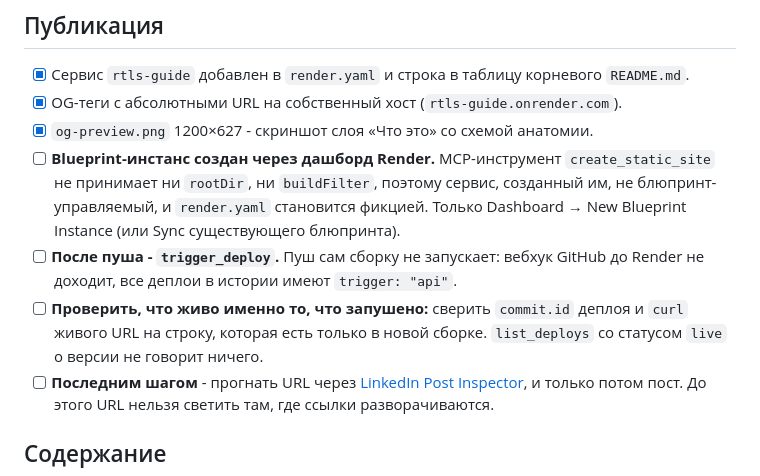
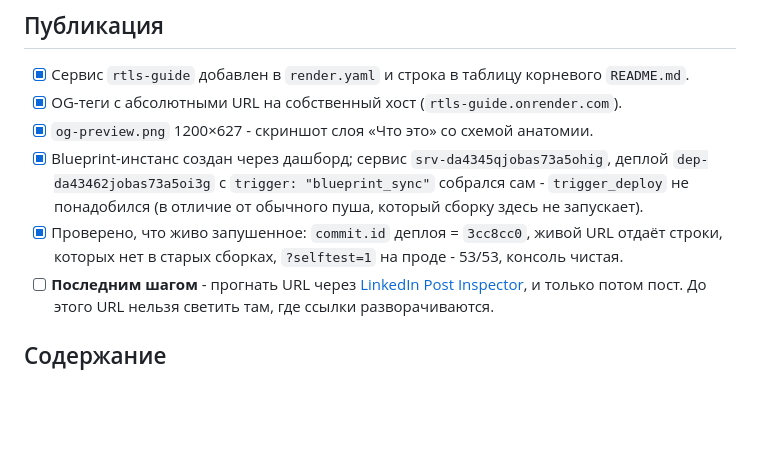
Before and after one commit to mortalius/visual-guides, a Markdown page: rtls-indoor-positioning/TODO.md, the part around the change. Rendered like a GitHub page; blank space fills up the shorter version.

```diff
--- a/rtls-indoor-positioning/TODO.md
+++ b/rtls-indoor-positioning/TODO.md
@@ -7,15 +7,11 @@
 - [x] Сервис `rtls-guide` добавлен в `render.yaml` и строка в таблицу корневого `README.md`.
 - [x] OG-теги с абсолютными URL на собственный хост (`rtls-guide.onrender.com`).
 - [x] `og-preview.png` 1200×627 - скриншот слоя «Что это» со схемой анатомии.
-- [ ] **Blueprint-инстанс создан через дашборд Render.** MCP-инструмент `create_static_site`
-      не принимает ни `rootDir`, ни `buildFilter`, поэтому сервис, созданный им, не
-      блюпринт-управляемый, и `render.yaml` становится фикцией. Только Dashboard →
-      New Blueprint Instance (или Sync существующего блюпринта).
-- [ ] **После пуша - `trigger_deploy`.** Пуш сам сборку не запускает: вебхук GitHub до Render
-      не доходит, все деплои в истории имеют `trigger: "api"`.
-- [ ] **Проверить, что живо именно то, что запушено:** сверить `commit.id` деплоя и
-      `curl` живого URL на строку, которая есть только в новой сборке. `list_deploys` со
-      статусом `live` о версии не говорит ничего.
+- [x] Blueprint-инстанс создан через дашборд; сервис `srv-da4345qjobas73a5ohig`, деплой
+      `dep-da43462jobas73a5oi3g` с `trigger: "blueprint_sync"` собрался сам - `trigger_deploy`
+      не понадобился (в отличие от обычного пуша, который сборку здесь не запускает).
+- [x] Проверено, что живо запушенное: `commit.id` деплоя = `3cc8cc0`, живой URL отдаёт строки,
+      которых нет в старых сборках, `?selftest=1` на проде - 53/53, консоль чистая.
 - [ ] **Последним шагом** - прогнать URL через
       [LinkedIn Post Inspector](https://www.linkedin.com/post-inspector/), и только потом
       пост. До этого URL нельзя светить там, где ссылки разворачиваются.
```
Also changed, not shown: rtls-indoor-positioning/README.md (+1 -2 lines), 1 other file.
